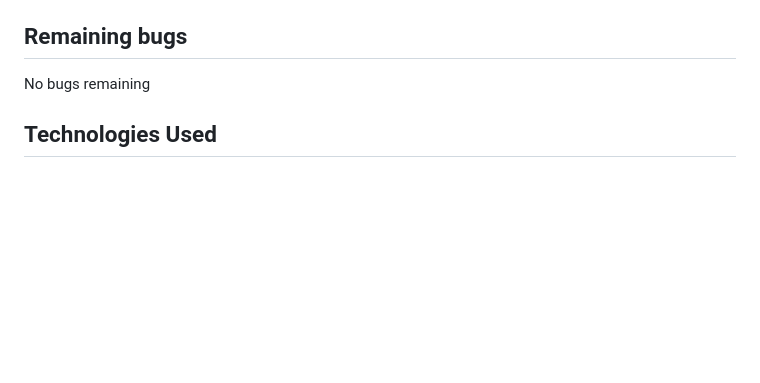
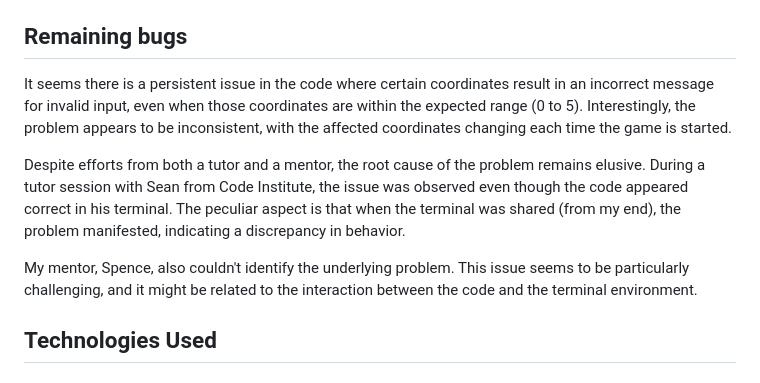
Before and after one commit to arnoldkoss/battleships-game, a Markdown page: README.md, the part around the change. Rendered like a GitHub page; blank space fills up the shorter version.

Commit message:
finish the readme.md

```diff
--- a/README.md
+++ b/README.md
@@ -133,7 +133,11 @@ In this section I will provide an overview of the features included in Battleshi
 
 ## Remaining bugs
 
- No bugs remaining
+It seems there is a persistent issue in the code where certain coordinates result in an incorrect message for invalid input, even when those coordinates are within the expected range (0 to 5). Interestingly, the problem appears to be inconsistent, with the affected coordinates changing each time the game is started.
+
+Despite efforts from both a tutor and a mentor, the root cause of the problem remains elusive. During a tutor session with Sean from Code Institute, the issue was observed even though the code appeared correct in his terminal. The peculiar aspect is that when the terminal was shared (from my end), the problem manifested, indicating a discrepancy in behavior.
+
+My mentor, Spence, also couldn't identify the underlying problem. This issue seems to be particularly challenging, and it might be related to the interaction between the code and the terminal environment.
 
 ## Technologies Used
 
```
